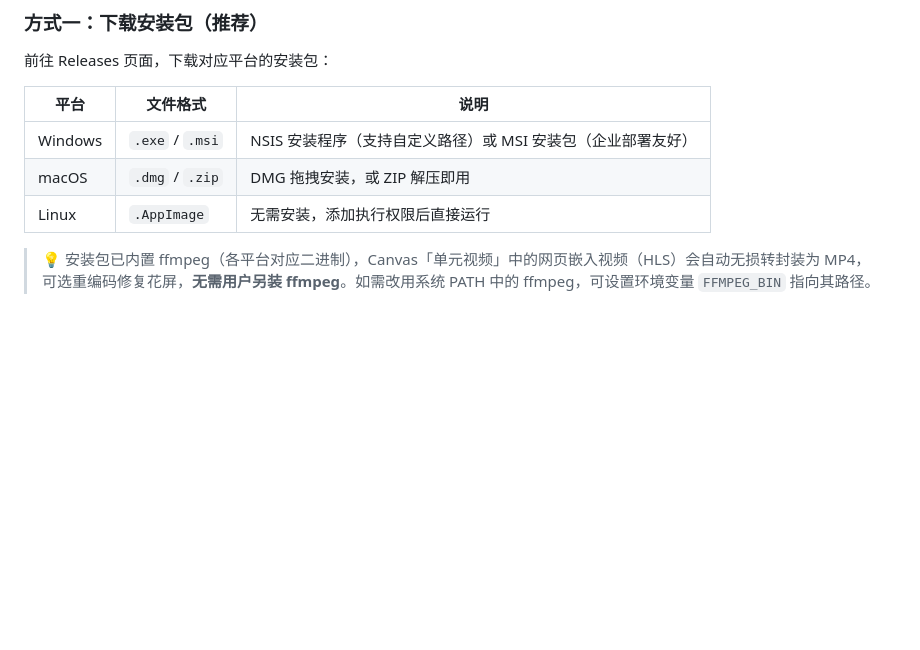
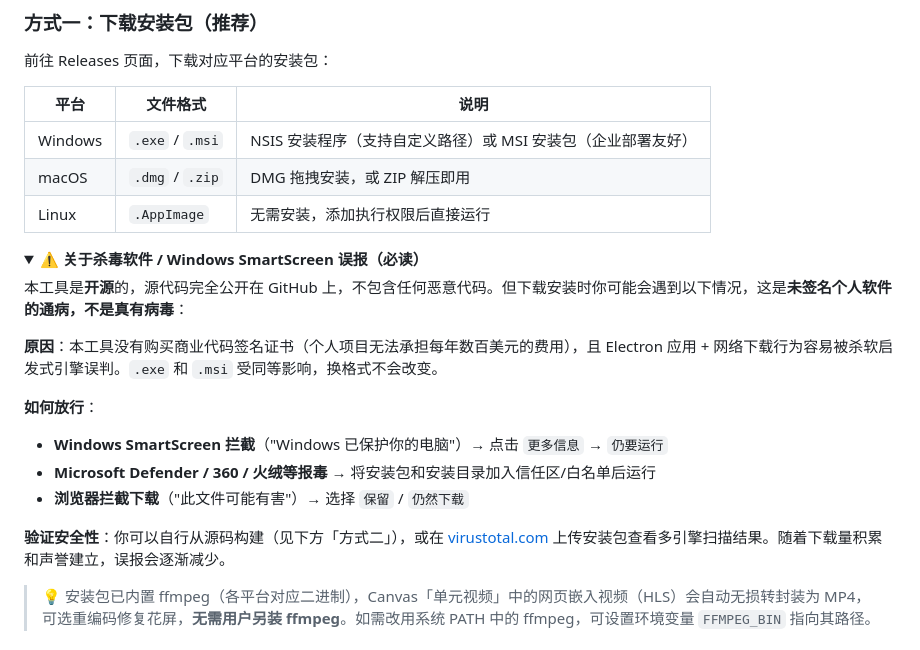
Before and after one commit to sunalan2025/sjtu-downloader-all-in-one, a Markdown page: README.md, the part around the change. GitHub-like rendering; folded sections open; blank space fills up the shorter version.

Commit message:
docs: 增加杀软/SmartScreen 误报声明（折叠区）
说明未签名个人软件被误报的原因（无商业代码签名证书），
给出 SmartScreen/Defender/360/火绒/浏览器的放行步骤，
并指引用户 virustotal.com 自行验证或从源码构建。
.exe 与 .msi 同等受影响，换格式无法绕过。

```diff
--- a/README.md
+++ b/README.md
@@ -83,6 +83,23 @@
 | Windows | `.exe` / `.msi` | NSIS 安装程序（支持自定义路径）或 MSI 安装包（企业部署友好） |
 | macOS | `.dmg` / `.zip` | DMG 拖拽安装，或 ZIP 解压即用 |
 | Linux | `.AppImage` | 无需安装，添加执行权限后直接运行 |
+
+<details>
+<summary><b>⚠️ 关于杀毒软件 / Windows SmartScreen 误报（必读）</b></summary>
+
+本工具是**开源**的，源代码完全公开在 GitHub 上，不包含任何恶意代码。但下载安装时你可能会遇到以下情况，这是**未签名个人软件的通病，不是真有病毒**：
+
+**原因**：本工具没有购买商业代码签名证书（个人项目无法承担每年数百美元的费用），且 Electron 应用 + 网络下载行为容易被杀软启发式引擎误判。`.exe` 和 `.msi` 受同等影响，换格式不会改变。
+
+**如何放行**：
+
+- **Windows SmartScreen 拦截**（"Windows 已保护你的电脑"）→ 点击 `更多信息` → `仍要运行`
+- **Microsoft Defender / 360 / 火绒等报毒** → 将安装包和安装目录加入信任区/白名单后运行
+- **浏览器拦截下载**（"此文件可能有害"）→ 选择 `保留` / `仍然下载`
+
+**验证安全性**：你可以自行从源码构建（见下方「方式二」），或在 [virustotal.com](https://www.virustotal.com) 上传安装包查看多引擎扫描结果。随着下载量积累和声誉建立，误报会逐渐减少。
+
+</details>
 
 > 💡 安装包已内置 ffmpeg（各平台对应二进制），Canvas「单元视频」中的网页嵌入视频（HLS）会自动无损转封装为 MP4，可选重编码修复花屏，**无需用户另装 ffmpeg**。如需改用系统 PATH 中的 ffmpeg，可设置环境变量 `FFMPEG_BIN` 指向其路径。
 
```
